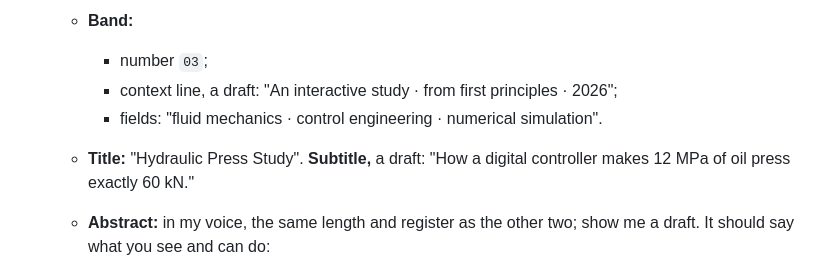
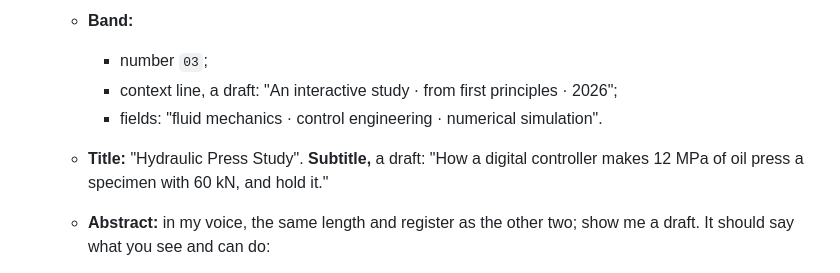
Before and after one commit to Numa1997/Gergi-s-vision, a Markdown page: MIGRATION_PROMPT.md, the part around the change. Rendered like a GitHub page.

Commit message:
Migration prompt: the subtitle draft no longer says 'exactly' (the press peaks at 63.6 kN)
Co-Authored-By: Claude Opus 5.5 <noreply@anthropic.com>
Claude-Session: https://claude.ai/code/session_01ArtG57GpkHZVMsbmHGEZ6k

```diff
--- a/MIGRATION_PROMPT.md
+++ b/MIGRATION_PROMPT.md
@@ -132,7 +132,7 @@ Report in a few lines and wait for my yes.
      - context line, a draft: "An interactive study · from first principles · 2026";
      - fields: "fluid mechanics · control engineering · numerical simulation".
    - **Title:** "Hydraulic Press Study". **Subtitle,** a draft: "How a digital controller makes 12 MPa of
-     oil press exactly 60 kN."
+     oil press a specimen with 60 kN, and hold it."
    - **Abstract:** in my voice, the same length and register as the other two; show me a draft. It should
      say what you see and can do:
      - a servo-hydraulic press (pump, four-way servo valve, 2 m of hose, differential cylinder and
```
